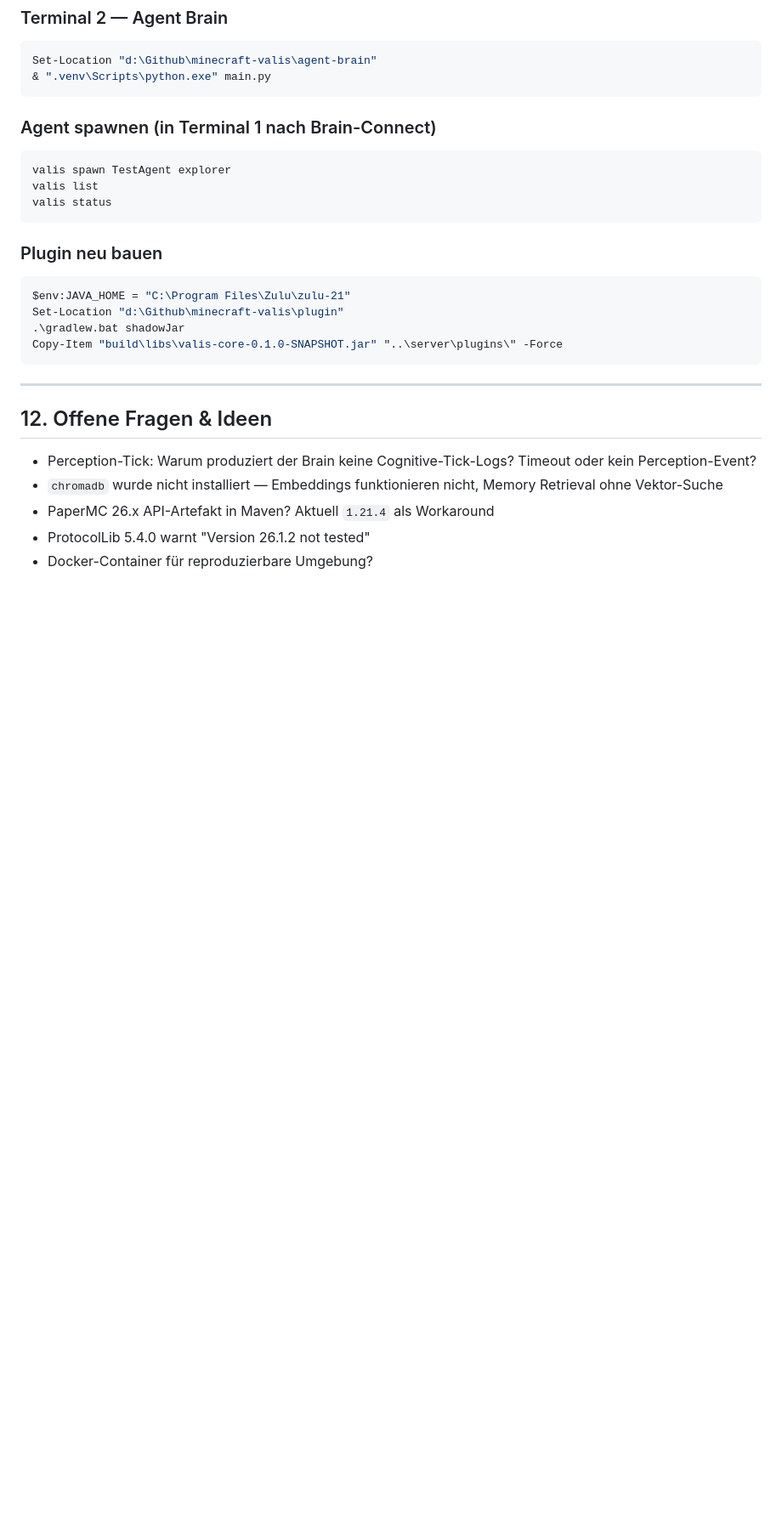
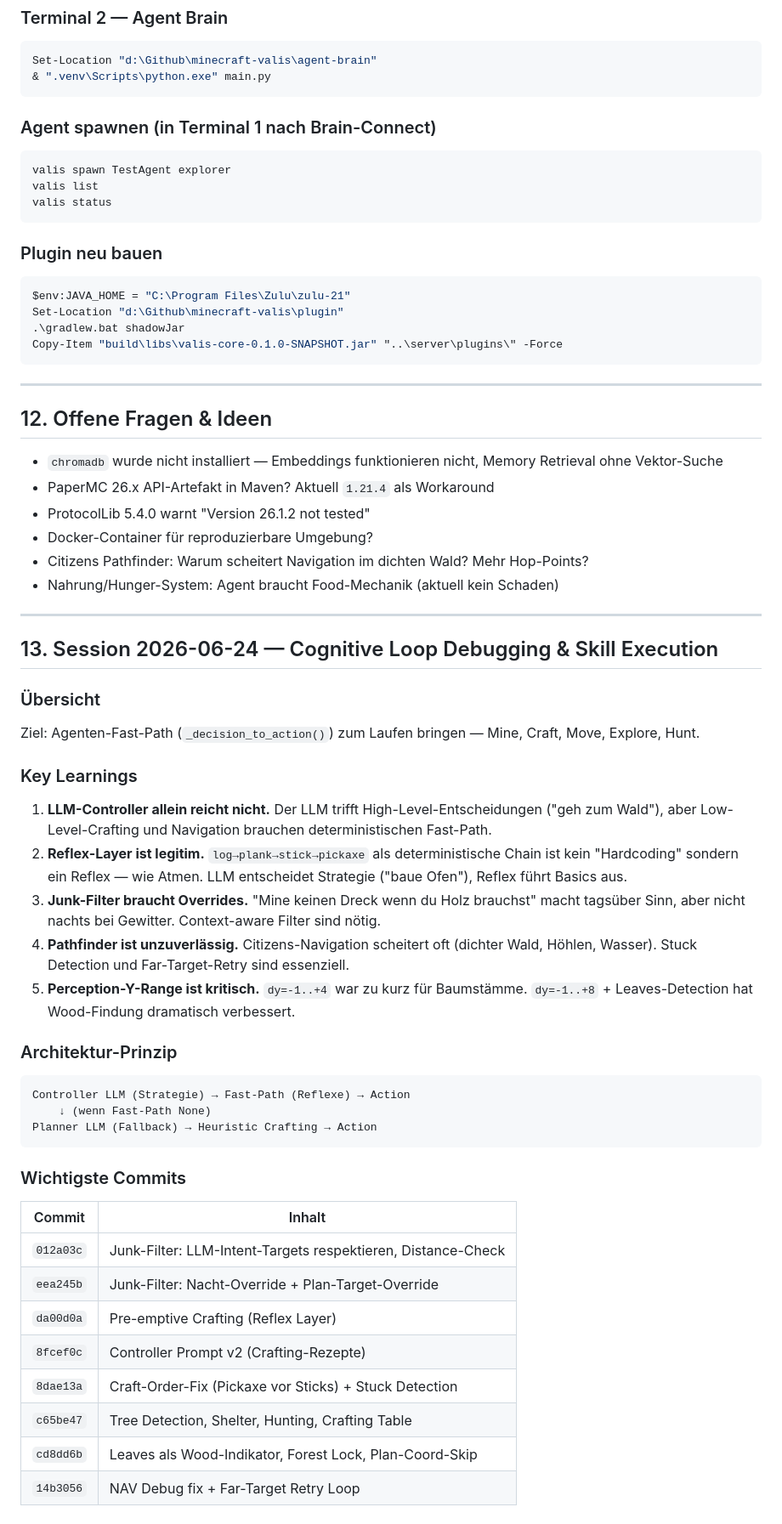
Before and after one commit to christophrus/minecraft-valis, a Markdown page: BRAIN.md, the part around one of its changes. Shown at 85% size. Rendered like a GitHub page; blank space fills up the shorter version.

````diff
--- a/BRAIN.md
+++ b/BRAIN.md
@@ -238,8 +253,42 @@ Copy-Item "build\libs\valis-core-0.1.0-SNAPSHOT.jar" "..\server\plugins\" -Force
 
 ## 12. Offene Fragen & Ideen
 
-- Perception-Tick: Warum produziert der Brain keine Cognitive-Tick-Logs? Timeout oder kein Perception-Event?
 - `chromadb` wurde nicht installiert — Embeddings funktionieren nicht, Memory Retrieval ohne Vektor-Suche
 - PaperMC 26.x API-Artefakt in Maven? Aktuell `1.21.4` als Workaround
 - ProtocolLib 5.4.0 warnt "Version 26.1.2 not tested"
 - Docker-Container für reproduzierbare Umgebung?
+- Citizens Pathfinder: Warum scheitert Navigation im dichten Wald? Mehr Hop-Points?
+- Nahrung/Hunger-System: Agent braucht Food-Mechanik (aktuell kein Schaden)
+
+---
+
+## 13. Session 2026-06-24 — Cognitive Loop Debugging & Skill Execution
+
+### Übersicht
+Ziel: Agenten-Fast-Path (`_decision_to_action()`) zum Laufen bringen — Mine, Craft, Move, Explore, Hunt.
+
+### Key Learnings
+1. **LLM-Controller allein reicht nicht.** Der LLM trifft High-Level-Entscheidungen ("geh zum Wald"), aber Low-Level-Crafting und Navigation brauchen deterministischen Fast-Path.
+2. **Reflex-Layer ist legitim.** `log→plank→stick→pickaxe` als deterministische Chain ist kein "Hardcoding" sondern ein Reflex — wie Atmen. LLM entscheidet Strategie ("baue Ofen"), Reflex führt Basics aus.
+3. **Junk-Filter braucht Overrides.** "Mine keinen Dreck wenn du Holz brauchst" macht tagsüber Sinn, aber nicht nachts bei Gewitter. Context-aware Filter sind nötig.
+4. **Pathfinder ist unzuverlässig.** Citizens-Navigation scheitert oft (dichter Wald, Höhlen, Wasser). Stuck Detection und Far-Target-Retry sind essenziell.
+5. **Perception-Y-Range ist kritisch.** `dy=-1..+4` war zu kurz für Baumstämme. `dy=-1..+8` + Leaves-Detection hat Wood-Findung dramatisch verbessert.
+
+### Architektur-Prinzip
+```
+Controller LLM (Strategie) → Fast-Path (Reflexe) → Action
+    ↓ (wenn Fast-Path None)
+Planner LLM (Fallback) → Heuristic Crafting → Action
+```
+
+### Wichtigste Commits
+| Commit | Inhalt |
+|--------|--------|
+| `012a03c` | Junk-Filter: LLM-Intent-Targets respektieren, Distance-Check |
+| `eea245b` | Junk-Filter: Nacht-Override + Plan-Target-Override |
+| `da00d0a` | Pre-emptive Crafting (Reflex Layer) |
+| `8fcef0c` | Controller Prompt v2 (Crafting-Rezepte) |
+| `8dae13a` | Craft-Order-Fix (Pickaxe vor Sticks) + Stuck Detection |
+| `c65be47` | Tree Detection, Shelter, Hunting, Crafting Table |
+| `cd8dd6b` | Leaves als Wood-Indikator, Forest Lock, Plan-Coord-Skip |
+| `14b3056` | NAV Debug fix + Far-Target Retry Loop |
````
Also changed, not shown: other parts of BRAIN.md (+24 -9 lines), PLAN.md (+54 -34 lines).
